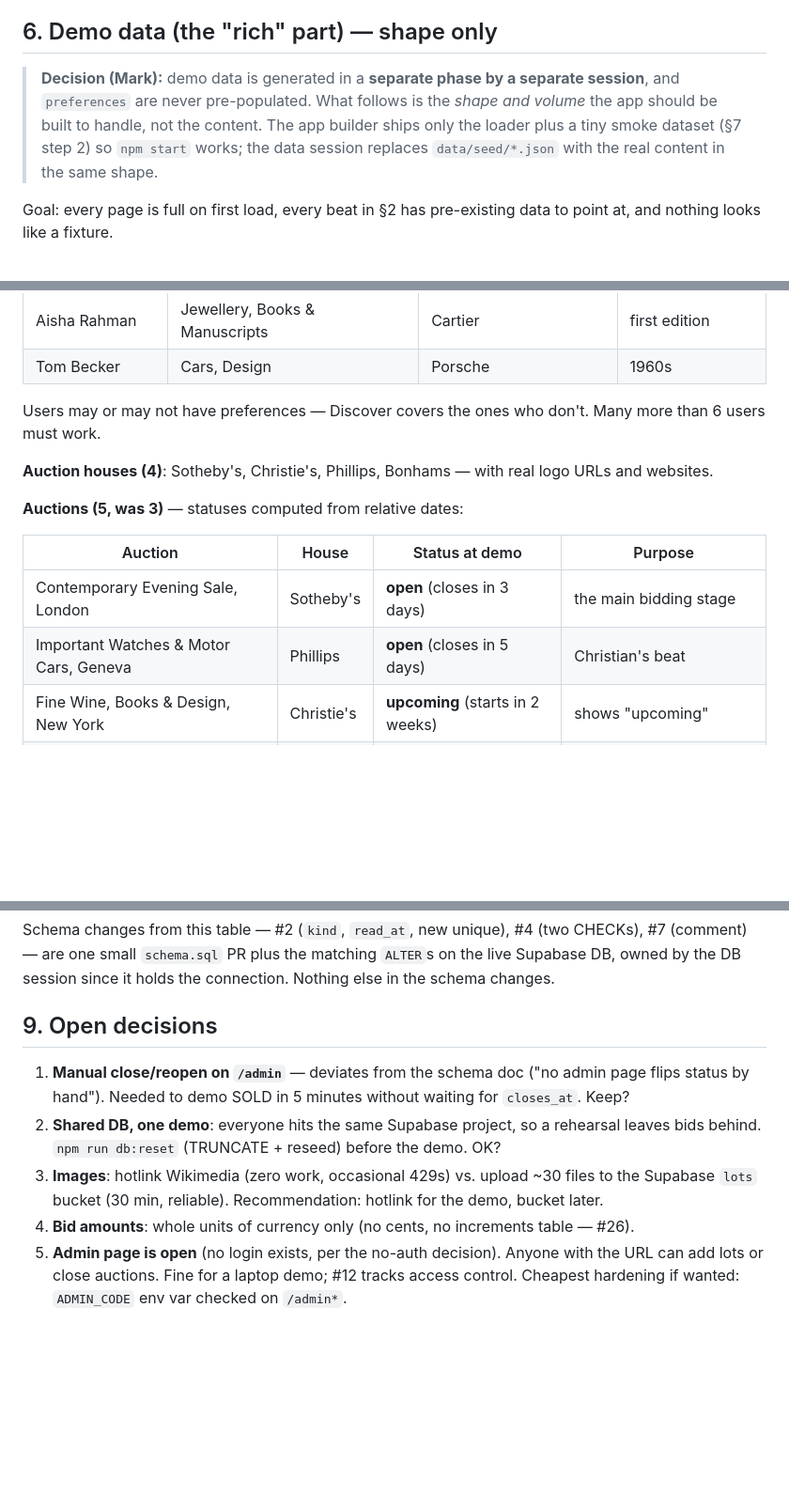
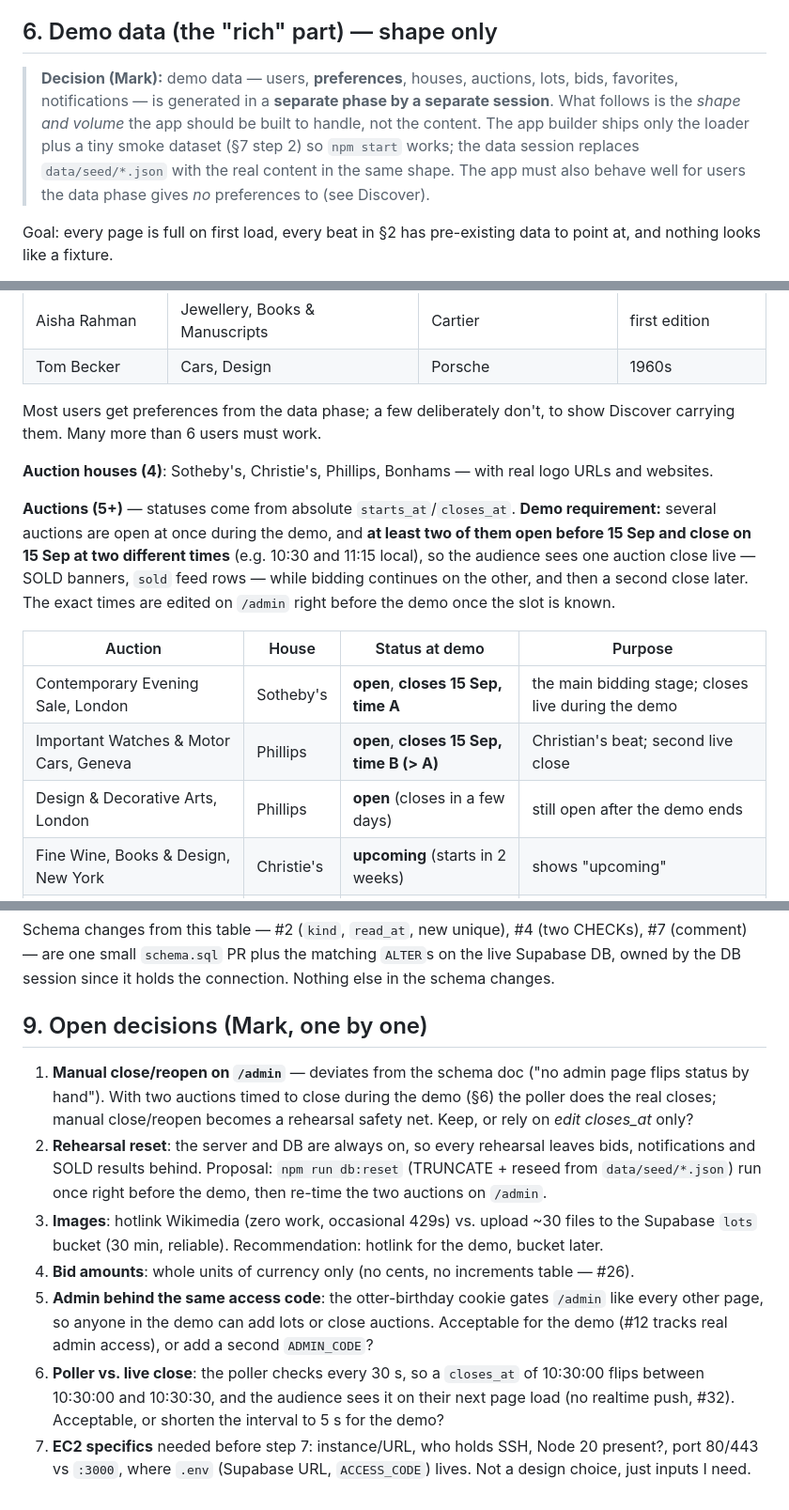
Before and after one commit to COG-GTM/realdreamteam, a Markdown page: docs/auction-app-build-design.md, 3 parts joined by grey strips. Shown at 94% size. Drawn GitHub-style; blank space fills up the shorter version.

Commit message:
feature: design doc — EC2 hosting, access code, both summary sections, two live closes on 15 Sep, data-phase preferences, refreshed open decisions
Co-Authored-By: Mark Porter <mark@marklovestech.com>

```diff
--- a/docs/auction-app-build-design.md
+++ b/docs/auction-app-build-design.md
@@ -114,11 +126,12 @@ Reused from the closed #24 branch (already written, only needs renames + async `
 
 ## 6. Demo data (the "rich" part) — shape only
 
-> **Decision (Mark):** demo data is generated in a **separate phase by a separate session**, and
-> `preferences` are never pre-populated. What follows is the *shape and volume* the app should be
-> built to handle, not the content. The app builder ships only the loader plus a tiny smoke
-> dataset (§7 step 2) so `npm start` works; the data session replaces `data/seed/*.json` with the
-> real content in the same shape.
+> **Decision (Mark):** demo data — users, **preferences**, houses, auctions, lots, bids,
+> favorites, notifications — is generated in a **separate phase by a separate session**. What
+> follows is the *shape and volume* the app should be built to handle, not the content. The app
+> builder ships only the loader plus a tiny smoke dataset (§7 step 2) so `npm start` works; the
+> data session replaces `data/seed/*.json` with the real content in the same shape. The app must
+> also behave well for users the data phase gives *no* preferences to (see Discover).
 
 Goal: every page is full on first load, every beat in §2 has pre-existing data to point at,
 and nothing looks like a fixture.
@@ -135,17 +148,23 @@ and *distinct, overlapping* interests so one new lot alerts 2–3 people:
 | Aisha Rahman | Jewellery, Books & Manuscripts | Cartier | first edition |
 | Tom Becker | Cars, Design | Porsche | 1960s |
 
-Users may or may not have preferences — Discover covers the ones who don't. Many more than 6
-users must work.
+Most users get preferences from the data phase; a few deliberately don't, to show Discover
+carrying them. Many more than 6 users must work.
 
 **Auction houses (4)**: Sotheby's, Christie's, Phillips, Bonhams — with real logo URLs and websites.
 
-**Auctions (5, was 3)** — statuses computed from relative dates:
+**Auctions (5+)** — statuses come from absolute `starts_at`/`closes_at`. **Demo requirement:**
+several auctions are open at once during the demo, and **at least two of them open before
+15 Sep and close on 15 Sep at two different times** (e.g. 10:30 and 11:15 local), so the audience
+sees one auction close live — SOLD banners, `sold` feed rows — while bidding continues on the
+other, and then a second close later. The exact times are edited on `/admin` right before the
+demo once the slot is known.
 
 | Auction | House | Status at demo | Purpose |
 |---|---|---|---|
-| Contemporary Evening Sale, London | Sotheby's | **open** (closes in 3 days) | the main bidding stage |
-| Important Watches & Motor Cars, Geneva | Phillips | **open** (closes in 5 days) | Christian's beat |
+| Contemporary Evening Sale, London | Sotheby's | **open**, **closes 15 Sep, time A** | the main bidding stage; closes live during the demo |
+| Important Watches & Motor Cars, Geneva | Phillips | **open**, **closes 15 Sep, time B (> A)** | Christian's beat; second live close |
+| Design & Decorative Arts, London | Phillips | **open** (closes in a few days) | still open after the demo ends |
 | Fine Wine, Books & Design, New York | Christie's | **upcoming** (starts in 2 weeks) | shows "upcoming" |
 | Modern British Art, London | Bonhams | **closed** (last week) | pre-filled SOLD results + history |
 | Photographs, Paris | Christie's | **closed** (last month) | more history depth |
@@ -200,15 +219,24 @@ Schema changes from this table — #2 (`kind`, `read_at`, new unique), #4 (two C
 (comment) — are one small `schema.sql` PR plus the matching `ALTER`s on the live Supabase DB,
 owned by the DB session since it holds the connection. Nothing else in the schema changes.
 
-## 9. Open decisions
+## 9. Open decisions (Mark, one by one)
 
 1. **Manual close/reopen on `/admin`** — deviates from the schema doc ("no admin page flips
-   status by hand"). Needed to demo SOLD in 5 minutes without waiting for `closes_at`. Keep?
-2. **Shared DB, one demo**: everyone hits the same Supabase project, so a rehearsal leaves bids
-   behind. `npm run db:reset` (TRUNCATE + reseed) before the demo. OK?
+   status by hand"). With two auctions timed to close during the demo (§6) the poller does the
+   real closes; manual close/reopen becomes a rehearsal safety net. Keep, or rely on
+   *edit closes_at* only?
+2. **Rehearsal reset**: the server and DB are always on, so every rehearsal leaves bids,
+   notifications and SOLD results behind. Proposal: `npm run db:reset` (TRUNCATE + reseed from
+   `data/seed/*.json`) run once right before the demo, then re-time the two auctions on `/admin`.
 3. **Images**: hotlink Wikimedia (zero work, occasional 429s) vs. upload ~30 files to the
    Supabase `lots` bucket (30 min, reliable). Recommendation: hotlink for the demo, bucket later.
 4. **Bid amounts**: whole units of currency only (no cents, no increments table — #26).
-5. **Admin page is open** (no login exists, per the no-auth decision). Anyone with the URL can add
-   lots or close auctions. Fine for a laptop demo; #12 tracks access control. Cheapest hardening
-   if wanted: `ADMIN_CODE` env var checked on `/admin*`.
+5. **Admin behind the same access code**: the otter-birthday cookie gates `/admin` like every
+   other page, so anyone in the demo can add lots or close auctions. Acceptable for the demo
+   (#12 tracks real admin access), or add a second `ADMIN_CODE`?
+6. **Poller vs. live close**: the poller checks every 30 s, so a `closes_at` of 10:30:00 flips
+   between 10:30:00 and 10:30:30, and the audience sees it on their next page load (no realtime
+   push, #32). Acceptable, or shorten the interval to 5 s for the demo?
+7. **EC2 specifics** needed before step 7: instance/URL, who holds SSH, Node 20 present?, port
+   80/443 vs `:3000`, where `.env` (Supabase URL, `ACCESS_CODE`) lives. Not a design choice,
+   just inputs I need.
```
Also changed, not shown: other parts of docs/auction-app-build-design.md (+27 -15 lines).
